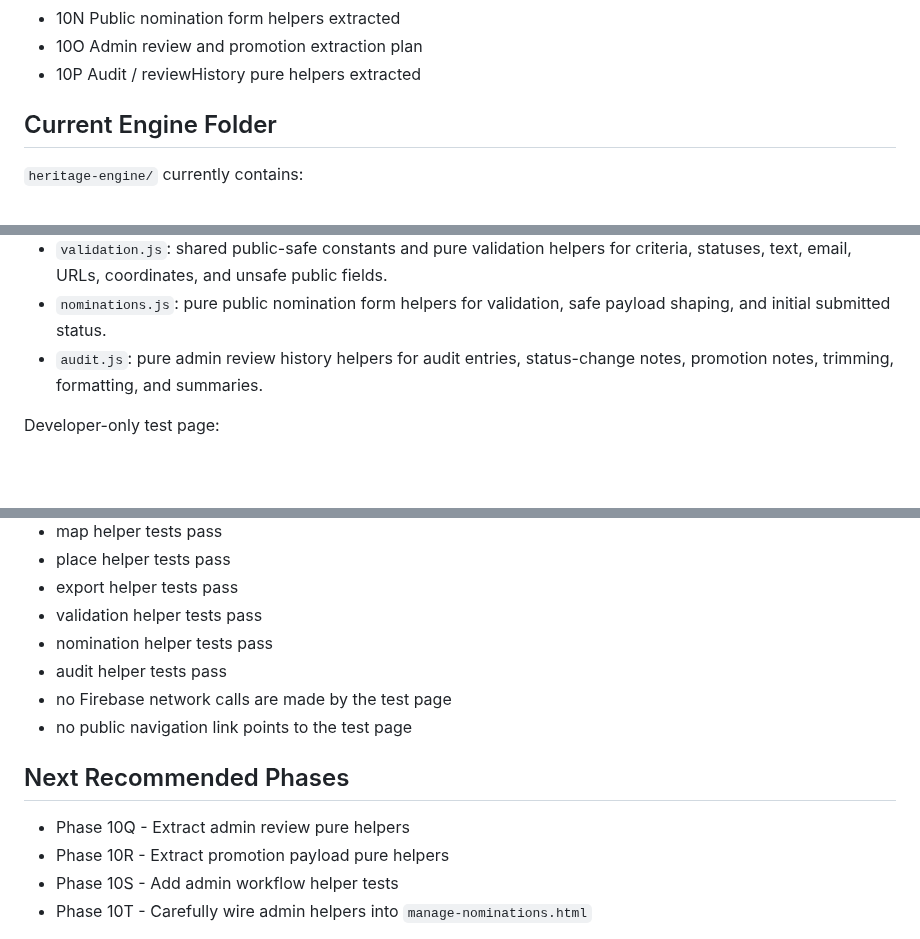
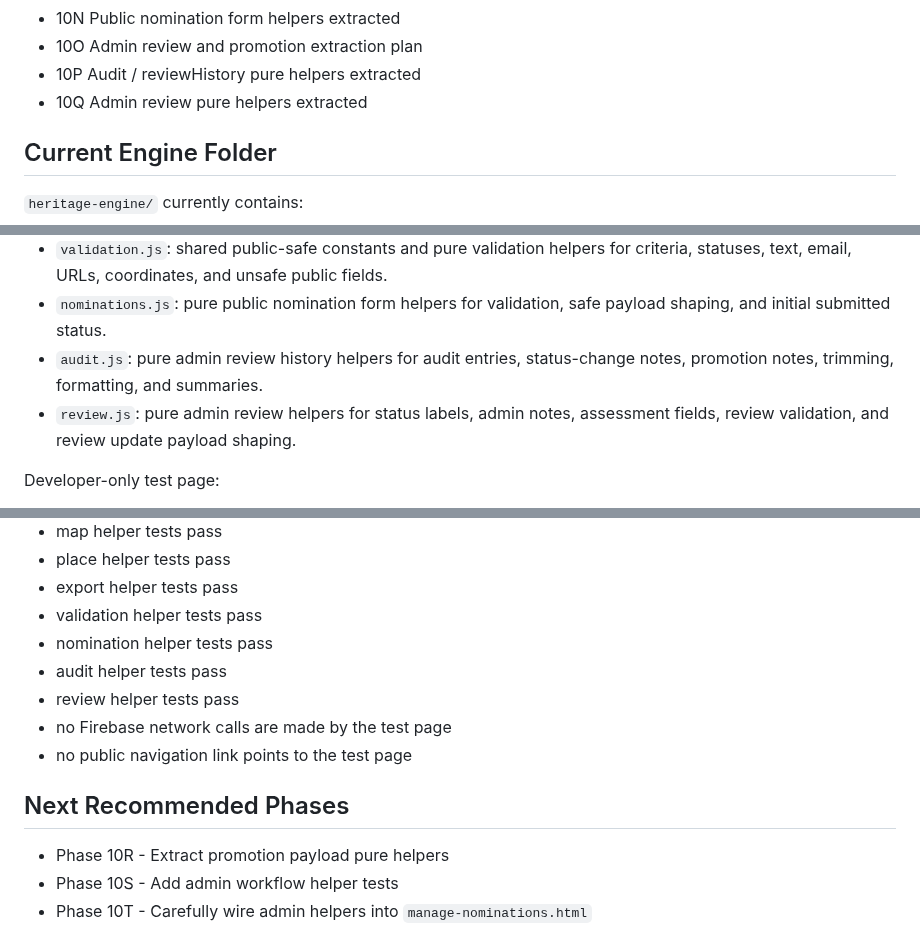
Before and after one commit to sdsdsdsc/alex-website, a Markdown page: docs/phase-10-engine-checkpoint.md, 3 parts joined by grey strips. GitHub-like rendering; blank space fills up the shorter version.

```diff
--- a/docs/phase-10-engine-checkpoint.md
+++ b/docs/phase-10-engine-checkpoint.md
@@ -19,6 +19,7 @@ Completed Phase 10 work:
 - 10N Public nomination form helpers extracted
 - 10O Admin review and promotion extraction plan
 - 10P Audit / reviewHistory pure helpers extracted
+- 10Q Admin review pure helpers extracted
 
 ## Current Engine Folder
 
@@ -32,6 +33,7 @@ Completed Phase 10 work:
 - `validation.js`: shared public-safe constants and pure validation helpers for criteria, statuses, text, email, URLs, coordinates, and unsafe public fields.
 - `nominations.js`: pure public nomination form helpers for validation, safe payload shaping, and initial submitted status.
 - `audit.js`: pure admin review history helpers for audit entries, status-change notes, promotion notes, trimming, formatting, and summaries.
+- `review.js`: pure admin review helpers for status labels, admin notes, assessment fields, review validation, and review update payload shaping.
 
 Developer-only test page:
 
@@ -187,12 +189,12 @@ Critical boundary rules:
 - validation helper tests pass
 - nomination helper tests pass
 - audit helper tests pass
+- review helper tests pass
 - no Firebase network calls are made by the test page
 - no public navigation link points to the test page
 
 ## Next Recommended Phases
 
-- Phase 10Q - Extract admin review pure helpers
 - Phase 10R - Extract promotion payload pure helpers
 - Phase 10S - Add admin workflow helper tests
 - Phase 10T - Carefully wire admin helpers into `manage-nominations.html`
```
